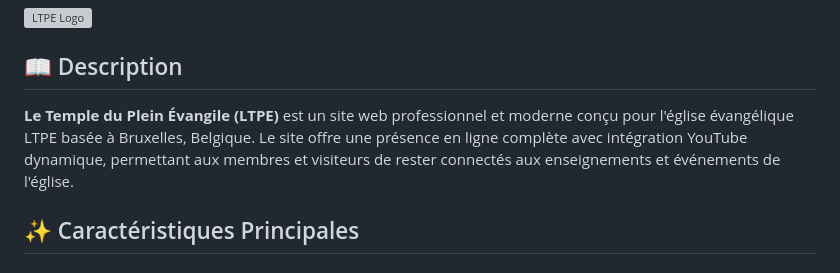
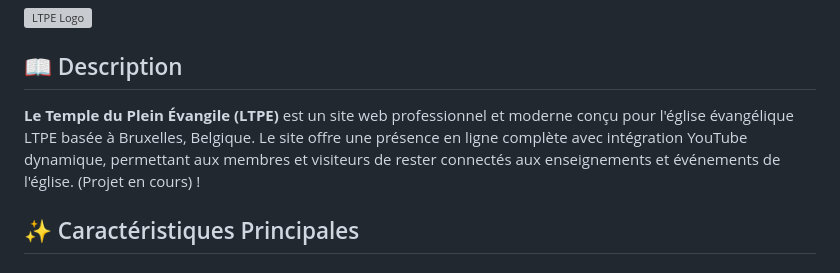
Before and after one commit to MikeTD24/ltpe-website, a Markdown page: README.md, the part around the change. Drawn GitHub-style; grey boxes are pictures that could not be loaded.

Commit message:
Update project description to indicate ongoing status
Added a note indicating that the project is ongoing.

```diff
--- a/README.md
+++ b/README.md
@@ -4,7 +4,7 @@
 
 ## 📖 Description
 
-**Le Temple du Plein Évangile (LTPE)** est un site web professionnel et moderne conçu pour l'église évangélique LTPE basée à Bruxelles, Belgique. Le site offre une présence en ligne complète avec intégration YouTube dynamique, permettant aux membres et visiteurs de rester connectés aux enseignements et événements de l'église.
+**Le Temple du Plein Évangile (LTPE)** est un site web professionnel et moderne conçu pour l'église évangélique LTPE basée à Bruxelles, Belgique. Le site offre une présence en ligne complète avec intégration YouTube dynamique, permettant aux membres et visiteurs de rester connectés aux enseignements et événements de l'église. (Projet en cours) !
 
 ## ✨ Caractéristiques Principales
 
```
